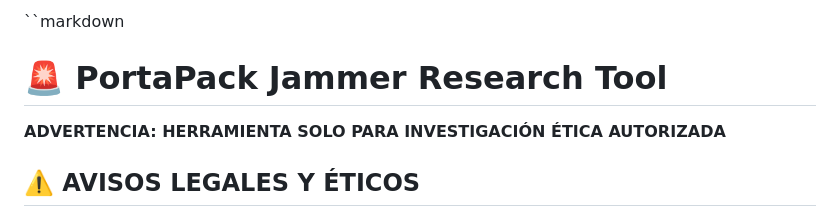
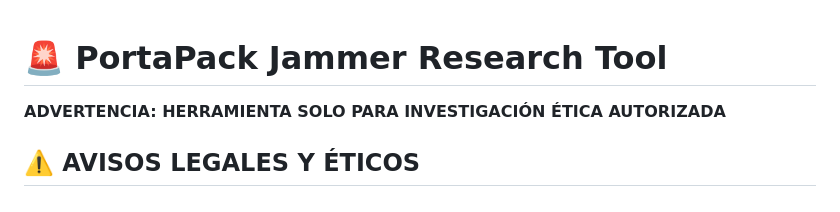
Before and after one commit to KevinDevSecOps/-PortaPack-Havoc-Mod-KevDevSecOps-, a Markdown page: Rust_tools/Readme.md, the part around the change. GitHub-like rendering.

Commit message:
Actualizar Readme.md

```diff
--- a/Rust_tools/Readme.md
+++ b/Rust_tools/Readme.md
@@ -1,4 +1,4 @@
-``markdown
+
 # 🚨 PortaPack Jammer Research Tool
 
 **ADVERTENCIA: HERRAMIENTA SOLO PARA INVESTIGACIÓN ÉTICA AUTORIZADA**
```
